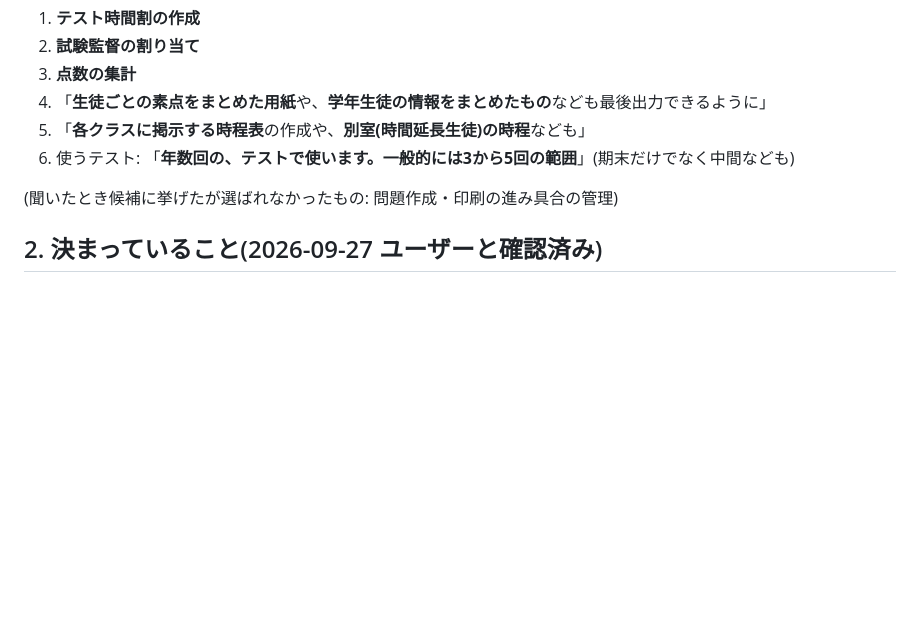
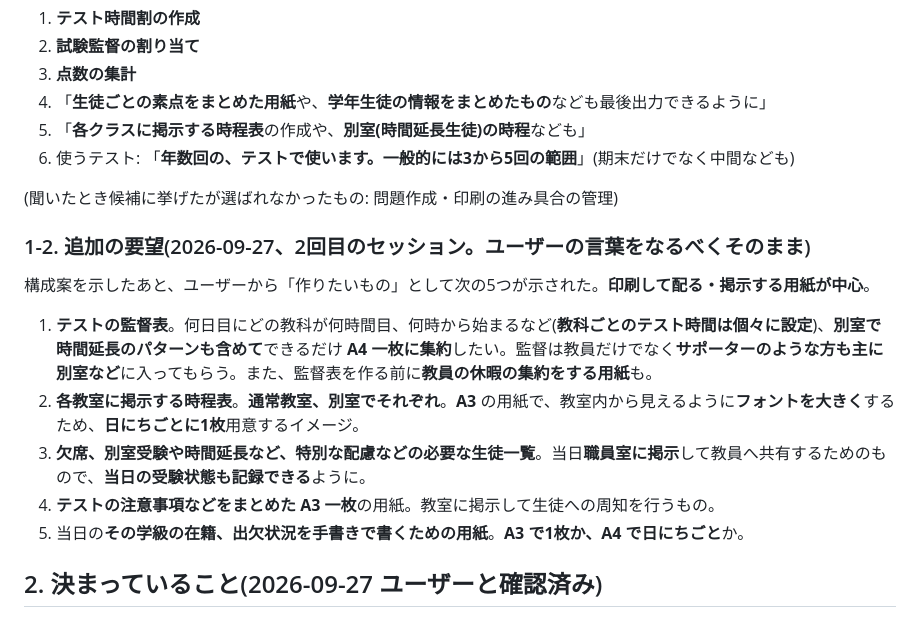
Before and after one commit to soichiroteacher/exam-manager, a Markdown page: HANDOFF.md, the part around the change. Drawn GitHub-style; blank space fills up the shorter version.

Commit message:
HANDOFF: 追加の要望(印刷用紙5種)を記録
Co-Authored-By: Claude Opus 5.5 <noreply@anthropic.com>

```diff
--- a/HANDOFF.md
+++ b/HANDOFF.md
@@ -21,6 +21,16 @@
 6. 使うテスト: 「**年数回の、テストで使います。一般的には3から5回の範囲**」(期末だけでなく中間なども)
 
 (聞いたとき候補に挙げたが選ばれなかったもの: 問題作成・印刷の進み具合の管理)
+
+### 1-2. 追加の要望(2026-09-27、2回目のセッション。ユーザーの言葉をなるべくそのまま)
+
+構成案を示したあと、ユーザーから「作りたいもの」として次の5つが示された。**印刷して配る・掲示する用紙が中心**。
+
+1. **テストの監督表**。何日目にどの教科が何時間目、何時から始まるなど(**教科ごとのテスト時間は個々に設定**)、**別室で時間延長のパターンも含めて**できるだけ **A4 一枚に集約**したい。監督は教員だけでなく**サポーターのような方も主に別室など**に入ってもらう。また、監督表を作る前に**教員の休暇の集約をする用紙**も。
+2. **各教室に掲示する時程表**。**通常教室、別室でそれぞれ**。**A3** の用紙で、教室内から見えるように**フォントを大きく**するため、**日にちごとに1枚**用意するイメージ。
+3. **欠席、別室受験や時間延長など、特別な配慮などの必要な生徒一覧**。当日**職員室に掲示**して教員へ共有するためのもので、**当日の受験状態も記録できる**ように。
+4. **テストの注意事項などをまとめた A3 一枚**の用紙。教室に掲示して生徒への周知を行うもの。
+5. 当日の**その学級の在籍、出欠状況を手書きで書くための用紙**。**A3 で1枚か、A4 で日にちごと**か。
 
 ## 2. 決まっていること(2026-09-27 ユーザーと確認済み)
 
```
